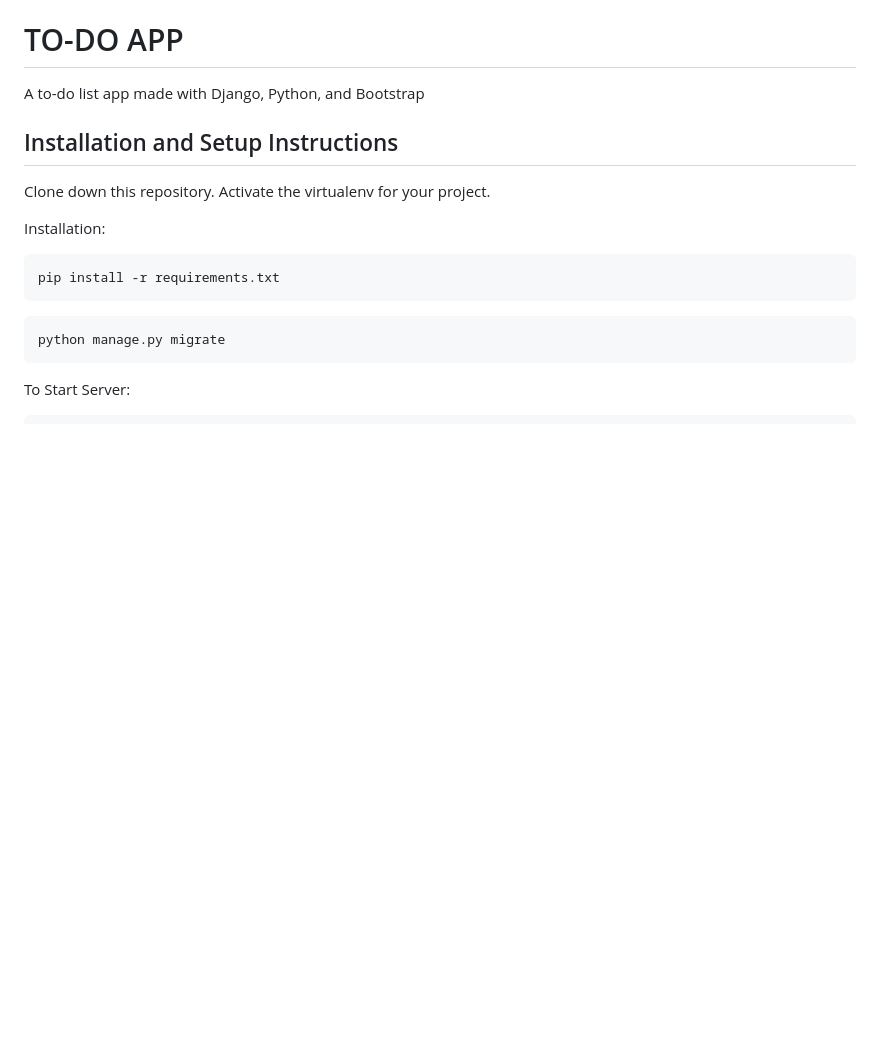
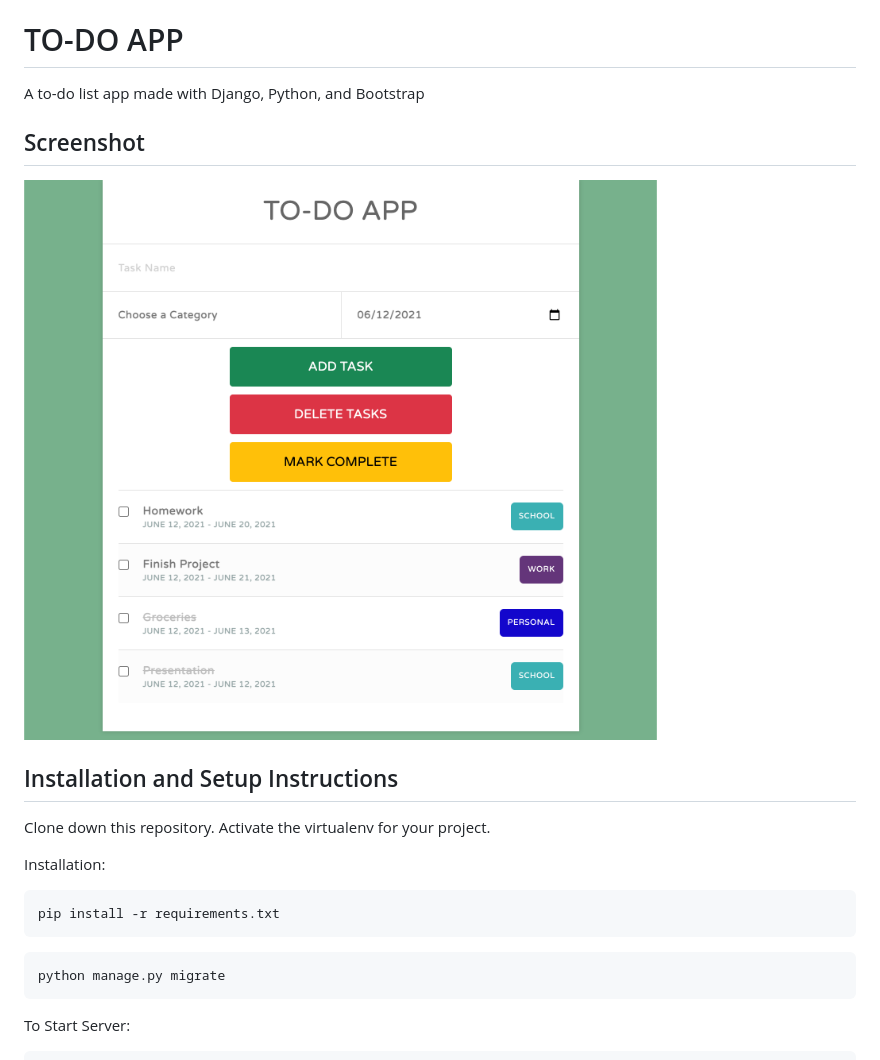
Before and after one commit to li-matthew/todoApp, a Markdown page: README.md, the part around the change. Rendered like a GitHub page; pictures changed too: todolist/media/screenshot.png (added); blank space fills up the shorter version.

```diff
--- a/README.md
+++ b/README.md
@@ -1,6 +1,9 @@
 # TO-DO APP
 
 A to-do list app made with Django, Python, and Bootstrap
+
+## Screenshot
+![Example](/todolist/media/screenshot.png)
 
 ## Installation and Setup Instructions
 
```
Also changed, not shown: 2 other files.
